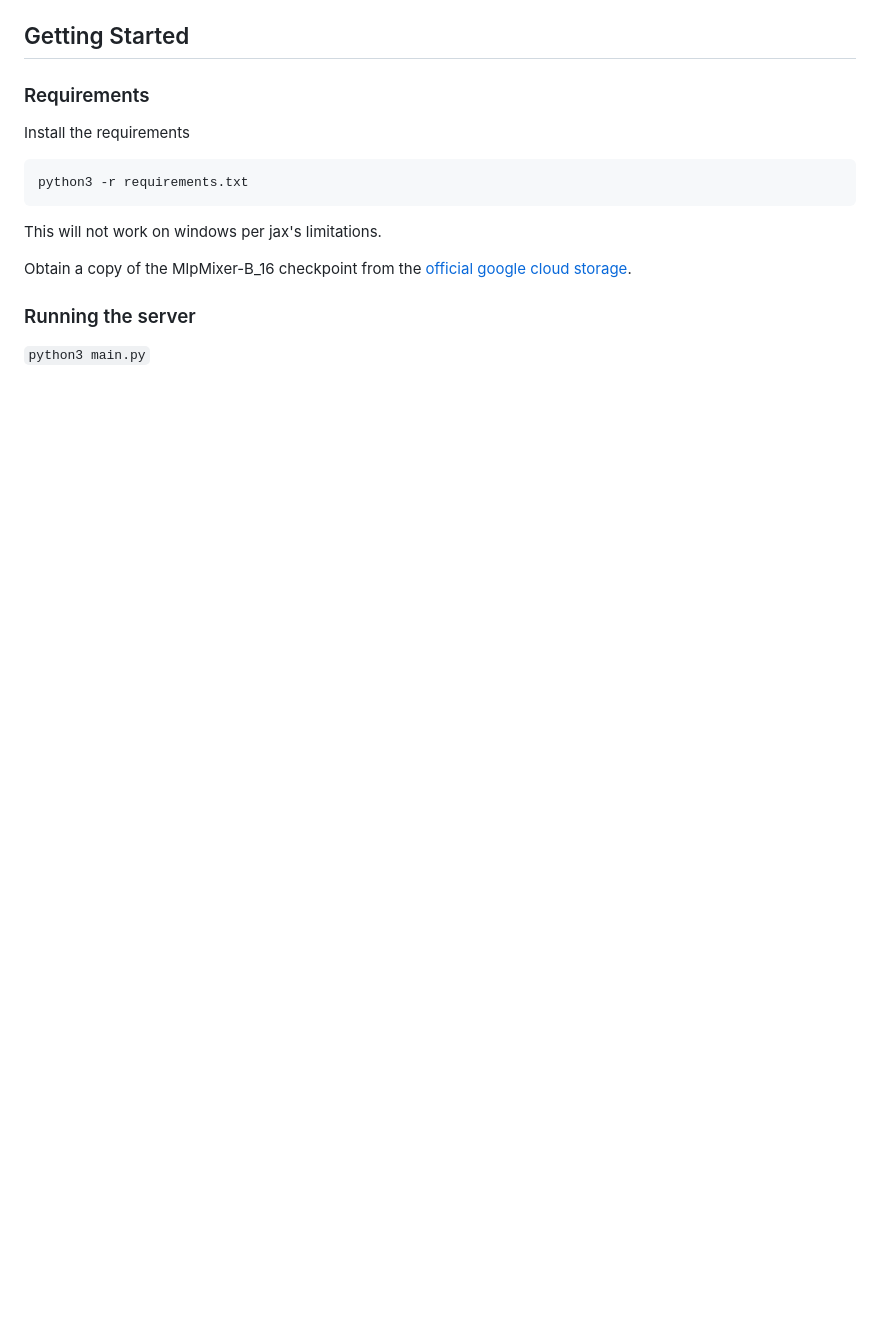
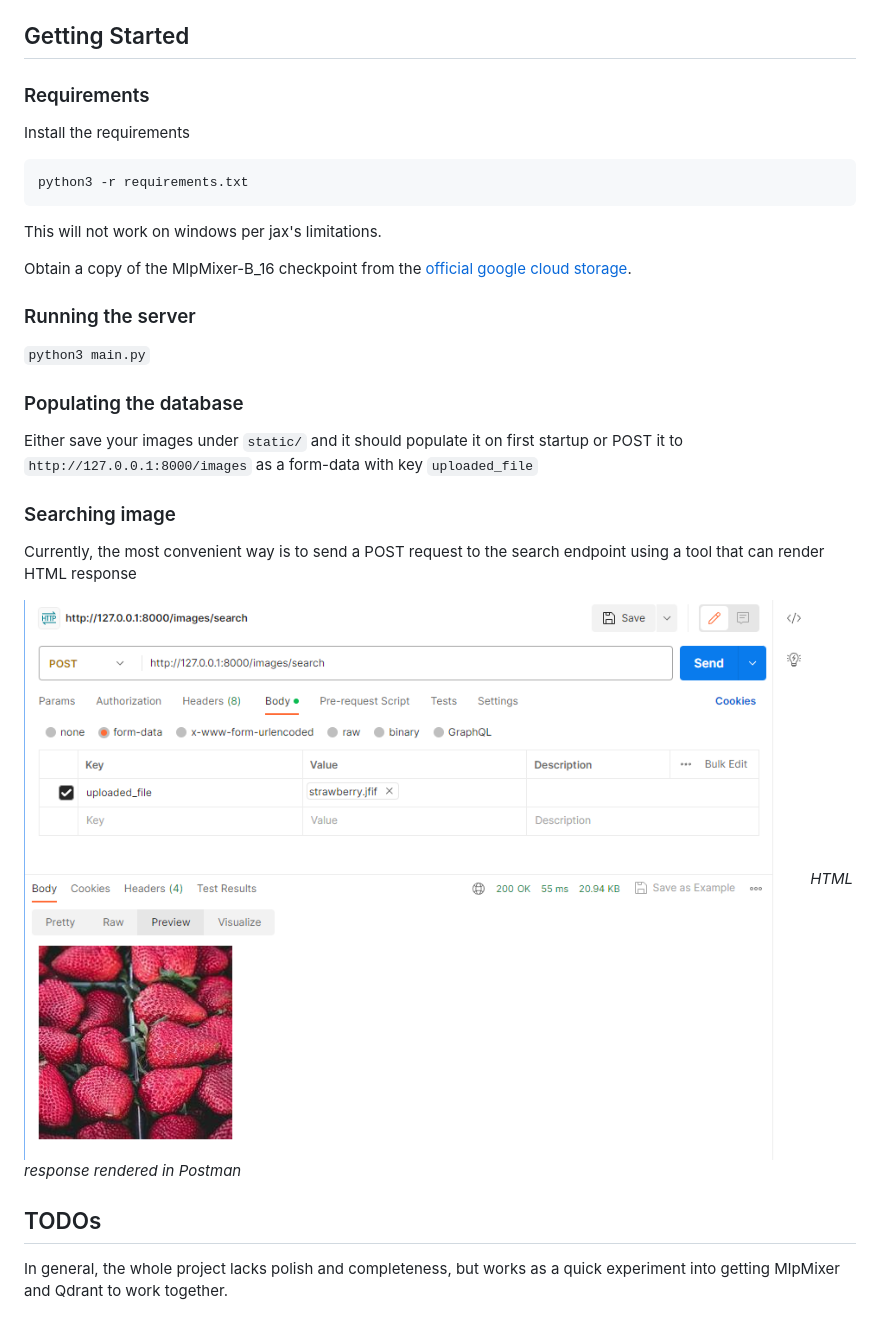
Before and after one commit to git-of-neo/image-search, a Markdown page: README.md, the part around the change printed below. GitHub-like rendering; pictures changed too: search.png (added); blank space fills up the shorter version.

```diff
--- a/README.md
+++ b/README.md
@@ -15,3 +14,15 @@ Obtain a copy of the MlpMixer-B_16 checkpoint from the [official google cloud st
 
 ### Running the server
 `python3 main.py`
+
+### Populating the database
+Either save your images under `static/` and it should populate it on first startup or POST it to `http://127.0.0.1:8000/images` as a form-data with key `uploaded_file`
+
+### Searching image
+Currently, the most convenient way is to send a POST request to the search endpoint using a tool that can render HTML response
+
+![image](search.png)
+*HTML response rendered in Postman*
+
+## TODOs
+In general, the whole project lacks polish and completeness, but works as a quick experiment into getting MlpMixer and Qdrant to work together.
```
Also changed, not shown: other parts of README.md (+1 -2 lines).
